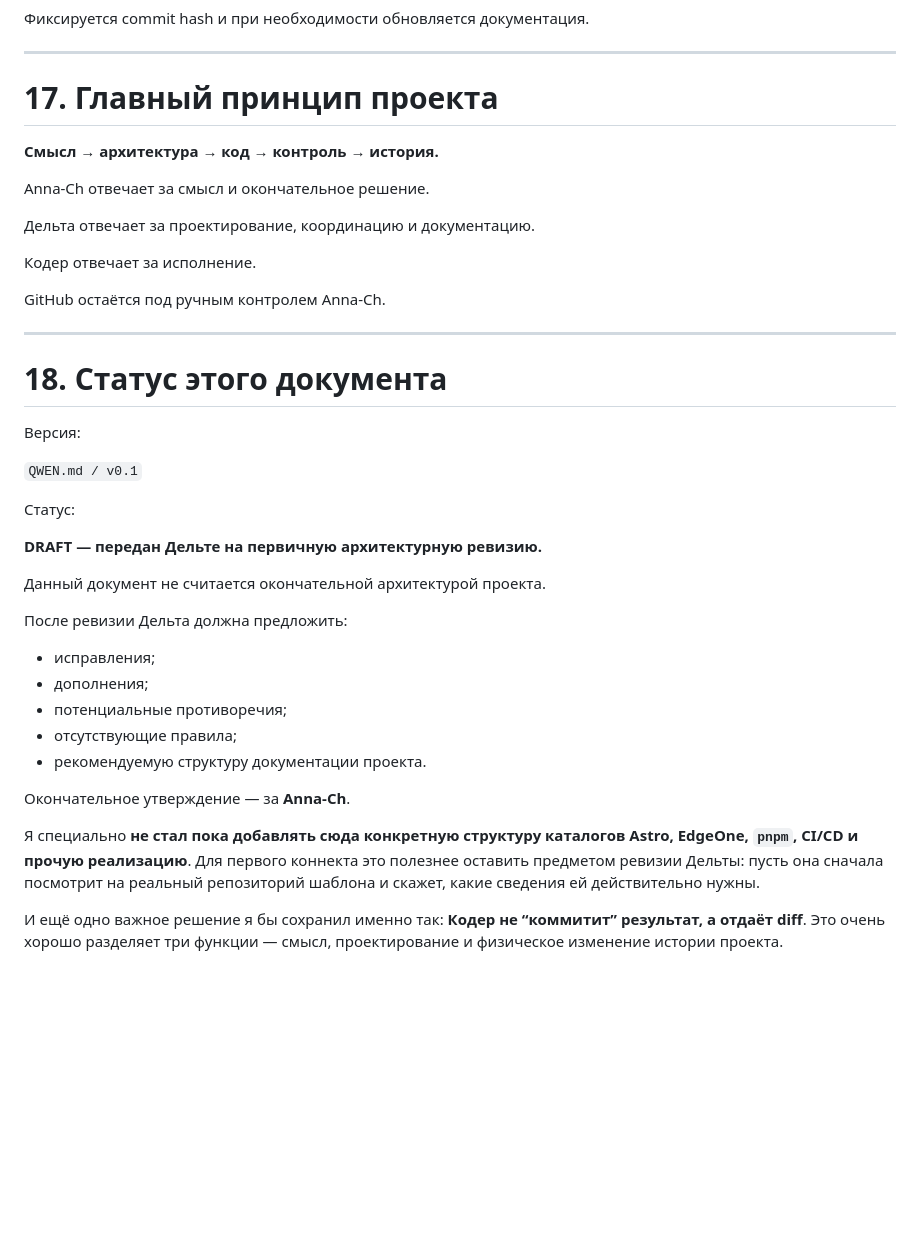
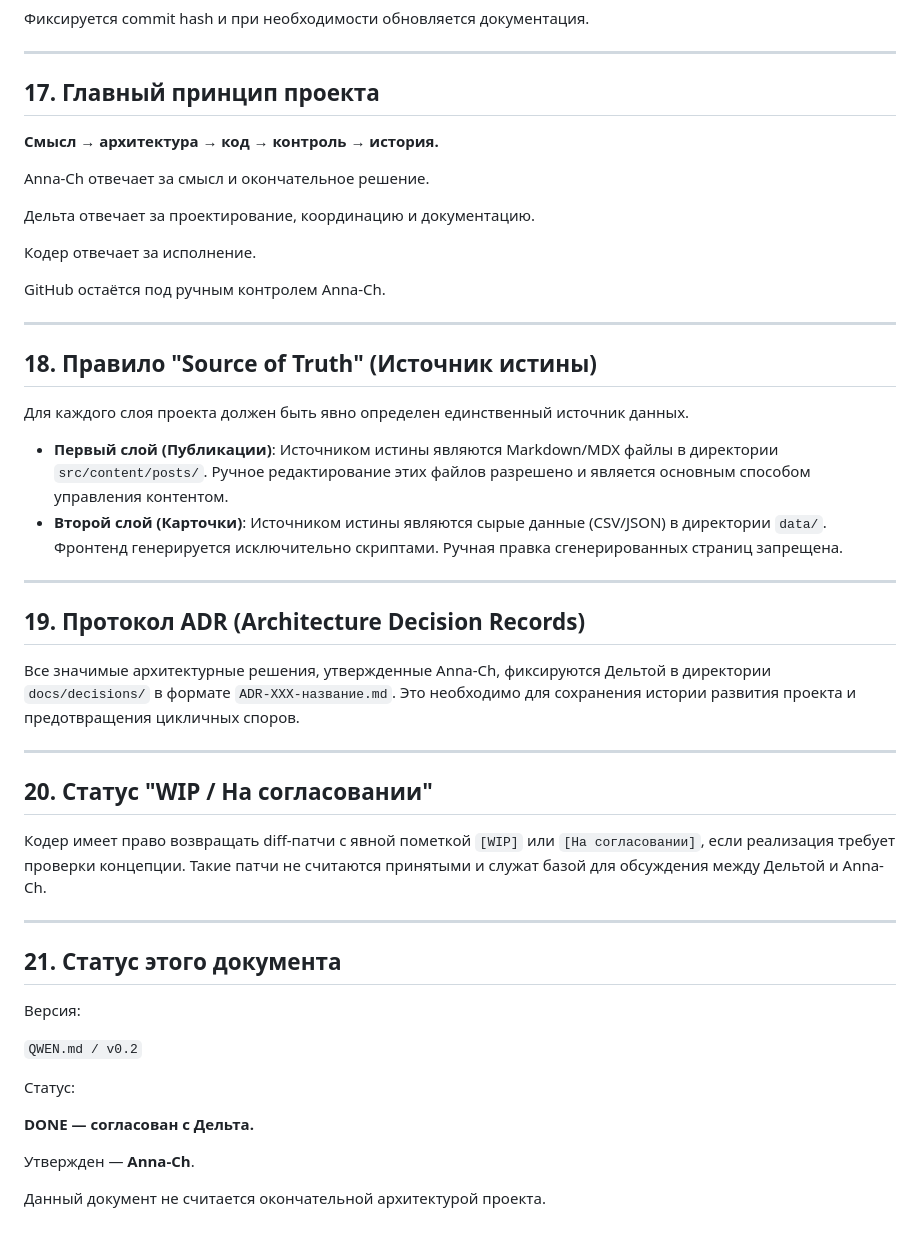
Before and after one commit to annachurasheva/memorial-korpech-crimea, a Markdown page: QWEN.md, the part around one of its changes. Rendered like a GitHub page; blank space fills up the shorter version.

Commit message:
add QWEN.md v0.2

```diff
--- a/QWEN.md
+++ b/QWEN.md
@@ -407,7 +407,7 @@ Anna-Ch создаёт commit.
 
 ---
 
-# 17. Главный принцип проекта
+## 17. Главный принцип проекта
 
 **Смысл → архитектура → код → контроль → история.**
 
@@ -421,28 +421,37 @@ GitHub остаётся под ручным контролем Anna-Ch.
 
 ---
 
-# 18. Статус этого документа
+## 18. Правило "Source of Truth" (Источник истины)
+
+Для каждого слоя проекта должен быть явно определен единственный источник данных.
+
+* **Первый слой (Публикации)**: Источником истины являются Markdown/MDX файлы в директории `src/content/posts/`. Ручное редактирование этих файлов разрешено и является основным способом управления контентом.
+* **Второй слой (Карточки)**: Источником истины являются сырые данные (CSV/JSON) в директории `data/`. Фронтенд генерируется исключительно скриптами. Ручная правка сгенерированных страниц запрещена.
+
+---
+
+## 19. Протокол ADR (Architecture Decision Records)
+
+Все значимые архитектурные решения, утвержденные Anna-Ch, фиксируются Дельтой в директории `docs/decisions/` в формате `ADR-XXX-название.md`. Это необходимо для сохранения истории развития проекта и предотвращения цикличных споров.
+
+---
+
+## 20. Статус "WIP / На согласовании"
+
+Кодер имеет право возвращать diff-патчи с явной пометкой `[WIP]` или `[На согласовании]`, если реализация требует проверки концепции. Такие патчи не считаются принятыми и служат базой для обсуждения между Дельтой и Anna-Ch.
+
+---
+
+## 21. Статус этого документа
 
 Версия:
 
-`QWEN.md / v0.1`
+`QWEN.md / v0.2`
 
 Статус:
 
-**DRAFT — передан Дельте на первичную архитектурную ревизию.**
+**DONE — согласован с Дельта.**
+
+Утвержден — **Anna-Ch**.
 
 Данный документ не считается окончательной архитектурой проекта.
-
-После ревизии Дельта должна предложить:
-
-* исправления;
-* дополнения;
-* потенциальные противоречия;
-* отсутствующие правила;
-* рекомендуемую структуру документации проекта.
-
-Окончательное утверждение — за **Anna-Ch**.
-
-Я специально **не стал пока добавлять сюда конкретную структуру каталогов Astro, EdgeOne, `pnpm`, CI/CD и прочую реализацию**. Для первого коннекта это полезнее оставить предметом ревизии Дельты: пусть она сначала посмотрит на реальный репозиторий шаблона и скажет, какие сведения ей действительно нужны.
-
-И ещё одно важное решение я бы сохранил именно так: **Кодер не “коммитит” результат, а отдаёт diff**. Это очень хорошо разделяет три функции — смысл, проектирование и физическое изменение истории проекта.
```
Also changed, not shown: other parts of QWEN.md (+27 -27 lines).
